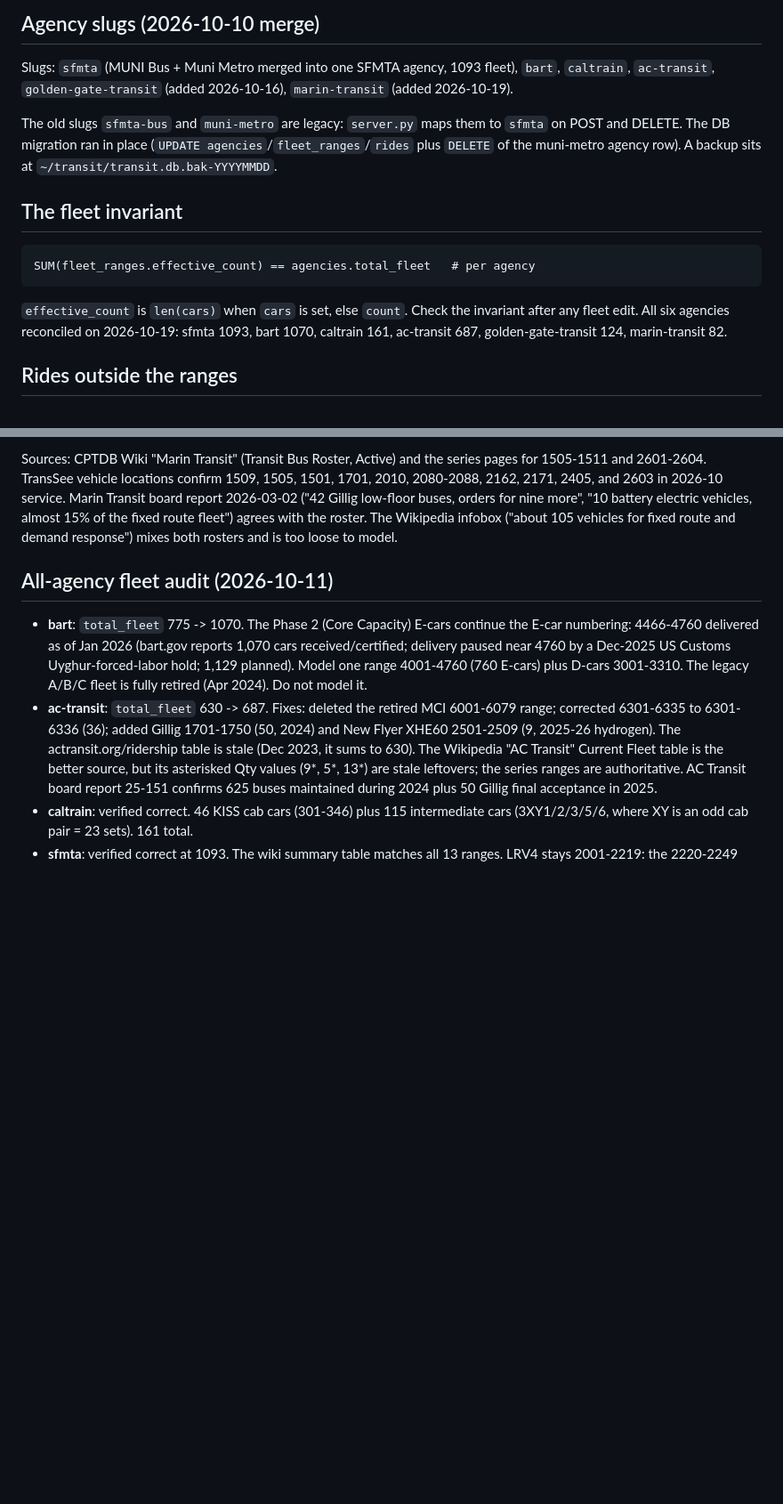
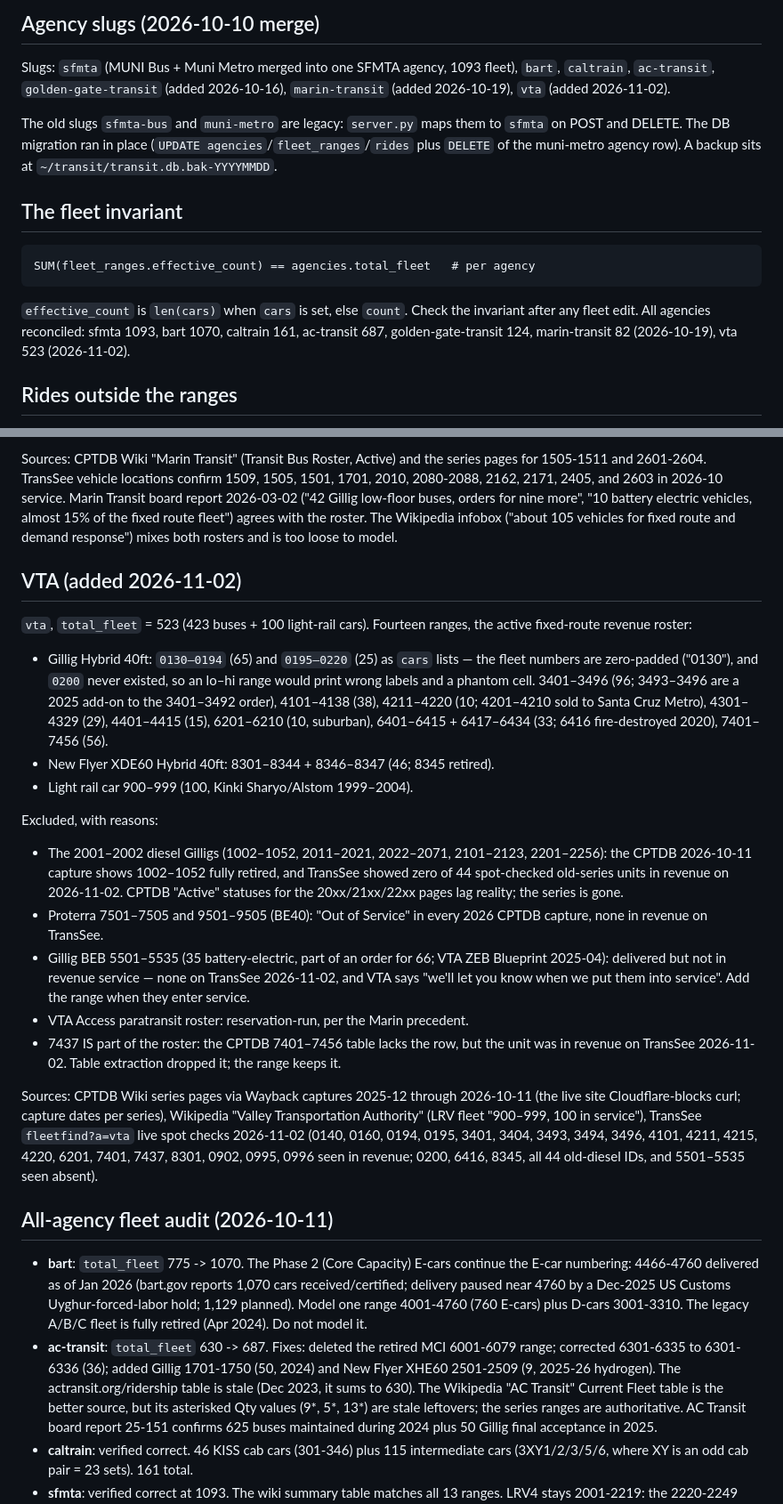
Before and after one commit to wokhouse/open-transit-tracker, a Markdown page: docs/data-and-fleets.md, 2 parts joined by grey strips. Shown at 89% size. GitHub-like rendering; blank space fills up the shorter version.

Commit message:
docs: add the vta agency and fleet audit

````diff
--- a/docs/data-and-fleets.md
+++ b/docs/data-and-fleets.md
@@ -32,7 +32,7 @@ description from it. The subtitle element is `hidden` until the data loads.
 
 Slugs: `sfmta` (MUNI Bus + Muni Metro merged into one SFMTA agency, 1093
 fleet), `bart`, `caltrain`, `ac-transit`, `golden-gate-transit` (added
-2026-10-16), `marin-transit` (added 2026-10-19).
+2026-10-16), `marin-transit` (added 2026-10-19), `vta` (added 2026-11-02).
 
 The old slugs `sfmta-bus` and `muni-metro` are legacy: `server.py` maps them
 to `sfmta` on POST and DELETE. The DB migration ran in place (`UPDATE
@@ -46,9 +46,9 @@ SUM(fleet_ranges.effective_count) == agencies.total_fleet   # per agency
 ```
 
 `effective_count` is `len(cars)` when `cars` is set, else `count`. Check the
-invariant after any fleet edit. All six agencies reconciled on 2026-10-19:
-sfmta 1093, bart 1070, caltrain 161, ac-transit 687, golden-gate-transit 124,
-marin-transit 82.
+invariant after any fleet edit. All agencies reconciled: sfmta 1093, bart
+1070, caltrain 161, ac-transit 687, golden-gate-transit 124, marin-transit
+82 (2026-10-19), vta 523 (2026-11-02).
 
 ## Rides outside the ranges
 
@@ -119,6 +119,47 @@ fixed route fleet") agrees with the roster. The Wikipedia infobox ("about 105
 vehicles for fixed route and demand response") mixes both rosters and is too
 loose to model.
 
+## VTA (added 2026-11-02)
+
+`vta`, `total_fleet` = 523 (423 buses + 100 light-rail cars). Fourteen
+ranges, the active fixed-route revenue roster:
+
+- Gillig Hybrid 40ft: `0130–0194` (65) and `0195–0220` (25) as `cars` lists —
+  the fleet numbers are zero-padded ("0130"), and `0200` never existed, so an
+  lo–hi range would print wrong labels and a phantom cell. 3401–3496 (96;
+  3493–3496 are a 2025 add-on to the 3401–3492 order), 4101–4138 (38),
+  4211–4220 (10; 4201–4210 sold to Santa Cruz Metro), 4301–4329 (29),
+  4401–4415 (15), 6201–6210 (10, suburban), 6401–6415 + 6417–6434 (33; 6416
+  fire-destroyed 2020), 7401–7456 (56).
+- New Flyer XDE60 Hybrid 40ft: 8301–8344 + 8346–8347 (46; 8345 retired).
+- Light rail car 900–999 (100, Kinki Sharyo/Alstom 1999–2004).
+
+Excluded, with reasons:
+
+- The 2001–2002 diesel Gilligs (1002–1052, 2011–2021, 2022–2071, 2101–2123,
+  2201–2256): the CPTDB 2026-10-11 capture shows 1002–1052 fully retired, and
+  TransSee showed zero of 44 spot-checked old-series units in revenue on
+  2026-11-02. CPTDB "Active" statuses for the 20xx/21xx/22xx pages lag
+  reality; the series is gone.
+- Proterra 7501–7505 and 9501–9505 (BE40): "Out of Service" in every 2026
+  CPTDB capture, none in revenue on TransSee.
+- Gillig BEB 5501–5535 (35 battery-electric, part of an order for 66; VTA
+  ZEB Blueprint 2025-04): delivered but not in revenue service — none on
+  TransSee 2026-11-02, and VTA says "we'll let you know when we put them into
+  service". Add the range when they enter service.
+- VTA Access paratransit roster: reservation-run, per the Marin precedent.
+- 7437 IS part of the roster: the CPTDB 7401–7456 table lacks the row, but the
+  unit was in revenue on TransSee 2026-11-02. Table extraction dropped it; the
+  range keeps it.
+
+Sources: CPTDB Wiki series pages via Wayback captures 2025-12 through
+2026-10-11 (the live site Cloudflare-blocks curl; capture dates per series),
+Wikipedia "Valley Transportation Authority" (LRV fleet "900–999, 100 in
+service"), TransSee `fleetfind?a=vta` live spot checks 2026-11-02 (0140,
+0160, 0194, 0195, 3401, 3404, 3493, 3494, 3496, 4101, 4211, 4215, 4220,
+6201, 7401, 7437, 8301, 0902, 0995, 0996 seen in revenue; 0200, 6416, 8345,
+all 44 old-diesel IDs, and 5501–5535 seen absent).
+
 ## All-agency fleet audit (2026-10-11)
 
 - **bart**: `total_fleet` 775 -> 1070. The Phase 2 (Core Capacity) E-cars
````
Also changed, not shown: README.md (+1 -1 lines).
